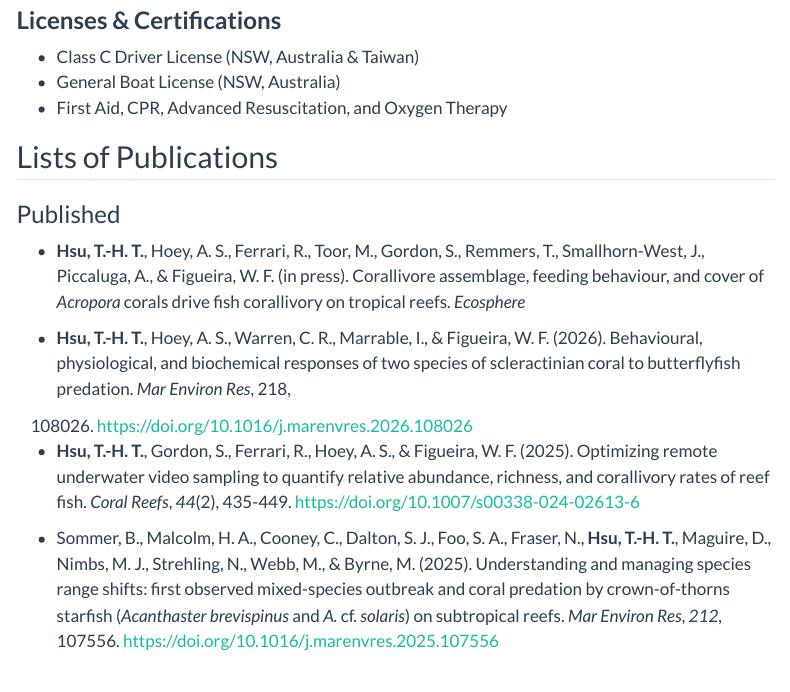
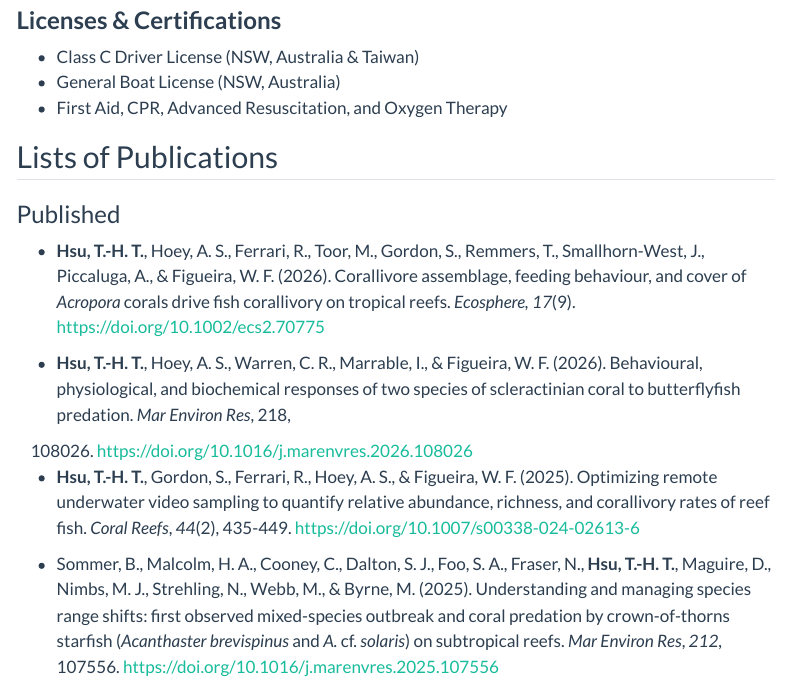
Before and after one commit to THTonyHsu/THTonyHsu.github.io, a Quarto document (cv.qmd): the page in a window 1100 px wide, from 3000 px down. Rendered offline with R 4.5, knitr and Pandoc in place of Quarto, with nearby package versions; menus at the side of the page are left out.

Commit message:
Updated on 17.09.2026

```diff
--- a/cv.qmd
+++ b/cv.qmd
@@ -137,7 +137,7 @@ format:
 
 ### Published
 
-- **Hsu, T.-H. T.**, Hoey, A. S., Ferrari, R., Toor, M., Gordon, S., Remmers, T., Smallhorn-West, J., Piccaluga, A., & Figueira, W. F. (in press). Corallivore assemblage, feeding behaviour, and cover of *Acropora* corals drive fish corallivory on tropical reefs. *Ecosphere*
+- **Hsu, T.-H. T.**, Hoey, A. S., Ferrari, R., Toor, M., Gordon, S., Remmers, T., Smallhorn-West, J., Piccaluga, A., & Figueira, W. F. (2026). Corallivore assemblage, feeding behaviour, and cover of *Acropora* corals drive fish corallivory on tropical reefs. *Ecosphere, 17*(9). <https://doi.org/10.1002/ecs2.70775>
 
 - **Hsu, T.-H. T.**, Hoey, A. S., Warren, C. R., Marrable, I., & Figueira, W. F. (2026). Behavioural, physiological, and biochemical responses of two species of scleractinian coral to butterflyfish predation. *Mar Environ Res*, 218,
 
```
Also changed, not shown: research.qmd (+1 -1 lines), Tony Hsu_CV.pdf.
